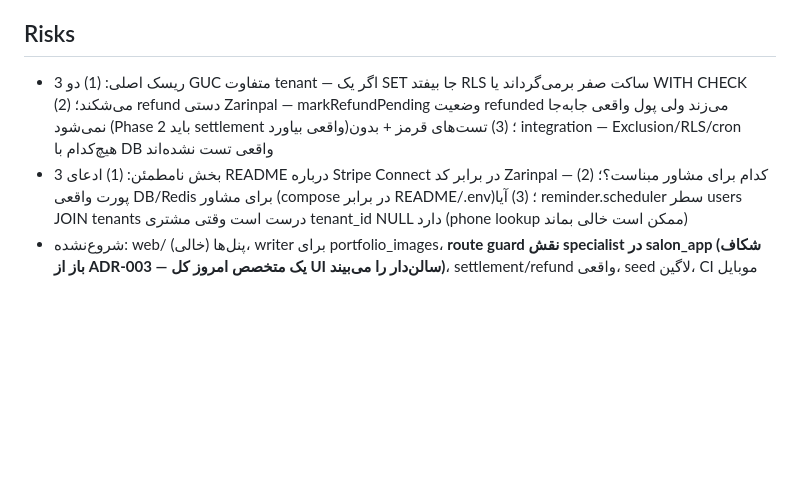
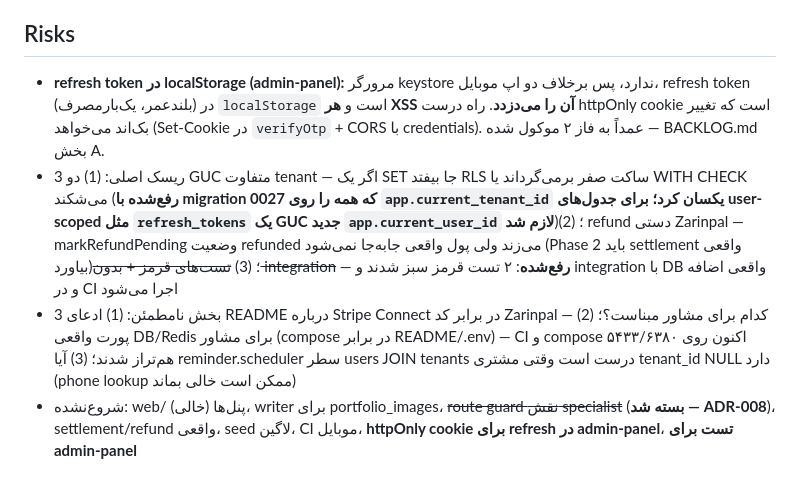
Before and after one commit to nasiricarpet54/boya_app, a Markdown page: docs/report/STATE.md, the part around one of its changes. Rendered like a GitHub page; blank space fills up the shorter version.

Commit message:
docs: complete stabilization phase + record Phase 2 backlog

```diff
--- a/docs/report/STATE.md
+++ b/docs/report/STATE.md
@@ -222,6 +231,7 @@ verifyOtp: get نبود→OTP_EXPIRED؛ incr(tries)>5→429؛ toLatinDigits مق
 - موبایل: API_BASE_URL via --dart-define (default http://localhost:3000/api/v1)
 
 ## Risks
-- 3 ریسک اصلی: (1) دو GUC متفاوت tenant — اگر یک SET جا بیفتد RLS ساکت صفر برمی‌گرداند یا WITH CHECK می‌شکند؛ (2) refund دستی Zarinpal — markRefundPending وضعیت refunded می‌زند ولی پول واقعی جابه‌جا نمی‌شود (Phase 2 باید settlement واقعی بیاورد)؛ (3) تست‌های قرمز + بدون integration — Exclusion/RLS/cron هیچ‌کدام با DB واقعی تست نشده‌اند
-- 3 بخش نامطمئن: (1) ادعای README درباره Stripe Connect در برابر کد Zarinpal — کدام برای مشاور مبناست؟؛ (2) پورت واقعی DB/Redis برای مشاور (compose در برابر README/.env)؛ (3) آیا reminder.scheduler سطر users JOIN tenants درست است وقتی مشتری tenant_id NULL دارد (phone lookup ممکن است خالی بماند)
-- شروع‌نشده: web/ پنل‌ها (خالی)، writer برای portfolio_images، **route guard نقش specialist در salon_app (شکاف باز از ADR-003 — یک متخصص امروز کل UI سالن‌دار را می‌بیند)**، settlement/refund واقعی، seed لاگین، CI موبایل
+- **refresh token در localStorage (admin-panel):** مرورگر keystore ندارد، پس برخلاف دو اپ موبایل، refresh token (بلندعمر، یک‌بارمصرف) در `localStorage` است و **هر XSS آن را می‌دزدد**. راه درست httpOnly cookie است که تغییر بک‌اند می‌خواهد (Set-Cookie در `verifyOtp` + CORS با credentials). عمداً به فاز ۲ موکول شده — BACKLOG.md بخش A.
+- 3 ریسک اصلی: (1) دو GUC متفاوت tenant — اگر یک SET جا بیفتد RLS ساکت صفر برمی‌گرداند یا WITH CHECK می‌شکند (**رفع‌شده با migration 0027 که همه را روی `app.current_tenant_id` یکسان کرد؛ برای جدول‌های user-scoped مثل `refresh_tokens` یک GUC جدید `app.current_user_id` لازم شد**)؛ (2) refund دستی Zarinpal — markRefundPending وضعیت refunded می‌زند ولی پول واقعی جابه‌جا نمی‌شود (Phase 2 باید settlement واقعی بیاورد)؛ (3) ~~تست‌های قرمز + بدون integration~~ — **رفع‌شده**: ۲ تست قرمز سبز شدند و integration با DB واقعی اضافه و در CI اجرا می‌شود
+- 3 بخش نامطمئن: (1) ادعای README درباره Stripe Connect در برابر کد Zarinpal — کدام برای مشاور مبناست؟؛ (2) پورت واقعی DB/Redis برای مشاور (compose در برابر README/.env) — CI و compose اکنون روی ۵۴۳۳/۶۳۸۰ هم‌تراز شدند؛ (3) آیا reminder.scheduler سطر users JOIN tenants درست است وقتی مشتری tenant_id NULL دارد (phone lookup ممکن است خالی بماند)
+- شروع‌نشده: web/ پنل‌ها (خالی)، writer برای portfolio_images، ~~route guard نقش specialist~~ (**بسته شد — ADR-008**)، settlement/refund واقعی، seed لاگین، CI موبایل، **httpOnly cookie برای refresh در admin-panel**، **تست برای admin-panel**
```
Also changed, not shown: other parts of docs/report/STATE.md (+11 -2 lines), BACKLOG.md (+43 -17 lines), docs/report/PHASE-STABILIZATION-COMPLETE.md (added, +38 -0 lines).
